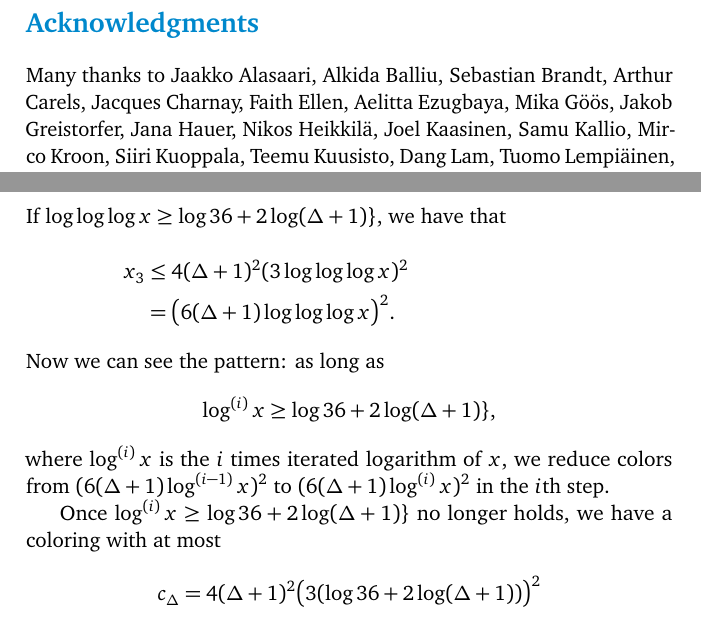
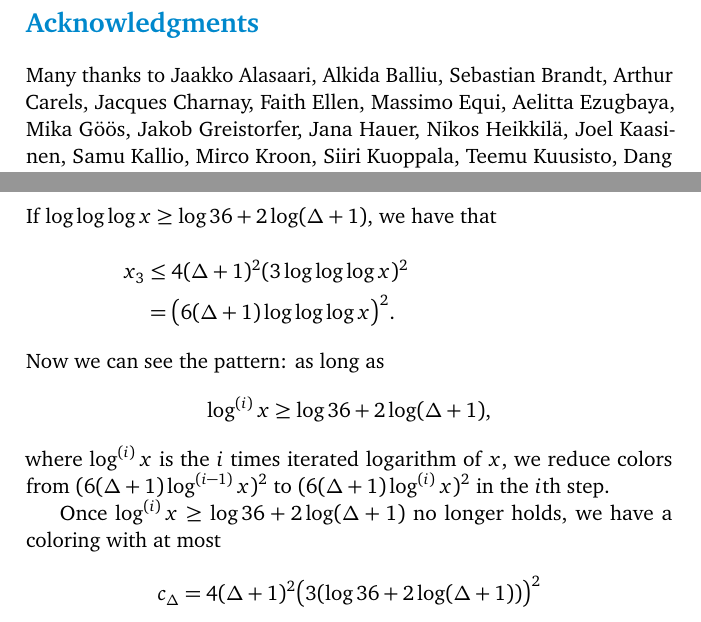
Before and after one commit to suomela/da2020, a LaTeX thesis (book/da2020.tex, which reads book/ch04.tex, book/foreword.tex): two parts of pages 10 and 90 of 221, joined at a grey line, cut so that both start at the same text. Compiled offline with pdfLaTeX.

Commit message:
Typos fixed in Section 4.8.4 / thanks to Massimo Equi

```diff
--- a/book/ch04.tex
+++ b/book/ch04.tex
@@ -379,11 +379,11 @@ Assume that $x > 4(\Delta+1)^2 \log^2 \Delta$. Repeated iterations of the color
 \end{align*}
 Now we can see the pattern: as long as
 \[
-\log^{(i)} x \geq \log 36 + 2\log (\Delta+1) \},
+\log^{(i)} x \geq \log 36 + 2\log (\Delta+1),
 \]
 where $\log^{(i)} x$ is the $i$ times iterated logarithm of $x$, we reduce colors from $(6(\Delta+1)\log^{(i-1)} x)^2$ to $(6(\Delta+1)\log^{(i)} x)^2$ in the $i$th step.
 
-Once $\log^{(i)} x \geq \log 36 + 2\log (\Delta+1) \}$ no longer holds, we have a coloring with at most
+Once $\log^{(i)} x \geq \log 36 + 2\log (\Delta+1)$ no longer holds, we have a coloring with at most
 \[
 c_{\Delta} = 4(\Delta+1)^2 \bigl(3(\log 36 + 2\log (\Delta+1))\bigr)^2
 \]
--- a/book/foreword.tex
+++ b/book/foreword.tex
@@ -23,6 +23,7 @@ Sebastian Brandt,
 Arthur Carels,
 Jacques Charnay,
 Faith Ellen,
+Massimo Equi,
 Aelitta Ezugbaya,
 Mika G\"o\"os,
 Ja\-kob Greistorfer,
```
Also changed, not shown: book/ch04.tex (2 more changed lines).
